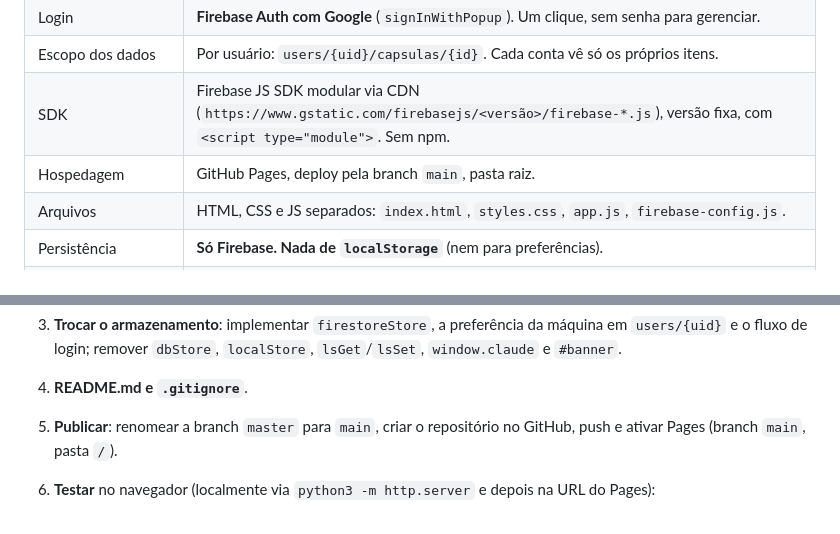
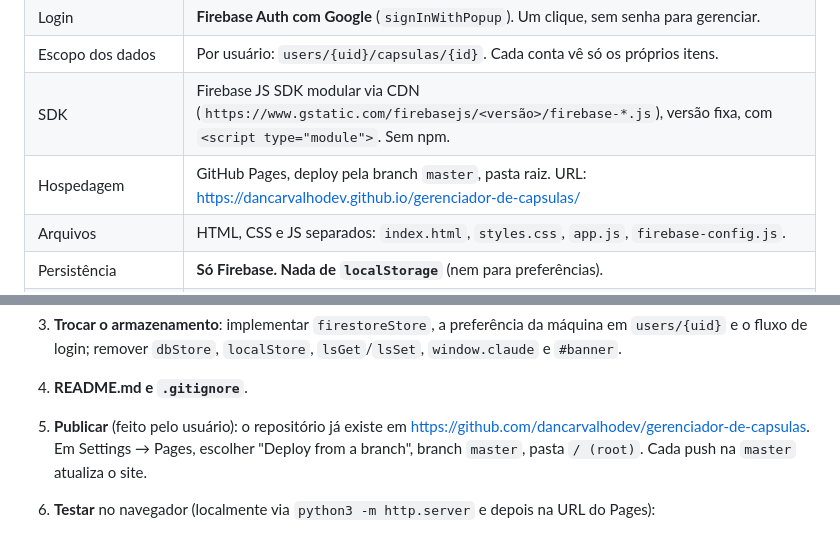
Before and after one commit to dancarvalhodev/gerenciador-de-capsulas, a Markdown page: .claude/plans/mvp-github-pages-firebase.md, 2 parts joined by grey strips. Drawn GitHub-style.

Commit message:
:memo: Usa a branch master para o GitHub Pages
- Plano e CLAUDE.md: deploy pela master em vez de main, com o
  endereço do repositório e do site
- Passo 5 do plano: o repositório já existe; resta ativar o Pages

Co-Authored-By: Claude Opus 5.5 <noreply@anthropic.com>

```diff
--- a/.claude/plans/mvp-github-pages-firebase.md
+++ b/.claude/plans/mvp-github-pages-firebase.md
@@ -13,7 +13,7 @@ Entregar o menor conjunto que resolve o problema: **catálogo funcionando, sincr
 | Login | **Firebase Auth com Google** (`signInWithPopup`). Um clique, sem senha para gerenciar. |
 | Escopo dos dados | Por usuário: `users/{uid}/capsulas/{id}`. Cada conta vê só os próprios itens. |
 | SDK | Firebase JS SDK modular via CDN (`https://www.gstatic.com/firebasejs/<versão>/firebase-*.js`), versão fixa, com `<script type="module">`. Sem npm. |
-| Hospedagem | GitHub Pages, deploy pela branch `main`, pasta raiz. |
+| Hospedagem | GitHub Pages, deploy pela branch `master`, pasta raiz. URL: https://dancarvalhodev.github.io/gerenciador-de-capsulas/ |
 | Arquivos | HTML, CSS e JS separados: `index.html`, `styles.css`, `app.js`, `firebase-config.js`. |
 | Persistência | **Só Firebase. Nada de `localStorage`** (nem para preferências). |
 | Modo da máquina | Campo `maquina` (`"auto" \| "manual"`) no documento `users/{uid}`; sincroniza entre aparelhos. Padrão `"auto"`. |
@@ -119,7 +119,7 @@ service cloud.firestore {
    - Se algo der errado, explicar o que aconteceu e como resolver, também sem jargão.
 3. **Trocar o armazenamento**: implementar `firestoreStore`, a preferência da máquina em `users/{uid}` e o fluxo de login; remover `dbStore`, `localStore`, `lsGet`/`lsSet`, `window.claude` e `#banner`.
 4. **README.md e `.gitignore`**.
-5. **Publicar**: renomear a branch `master` para `main`, criar o repositório no GitHub, push e ativar Pages (branch `main`, pasta `/`).
+5. **Publicar** (feito pelo usuário): o repositório já existe em https://github.com/dancarvalhodev/gerenciador-de-capsulas. Em Settings → Pages, escolher "Deploy from a branch", branch `master`, pasta `/ (root)`. Cada push na `master` atualiza o site.
 6. **Testar** no navegador (localmente via `python3 -m http.server` e depois na URL do Pages):
    - login e logout;
    - adicionar pela lista;
```
Also changed, not shown: CLAUDE.md (+1 -1 lines).
